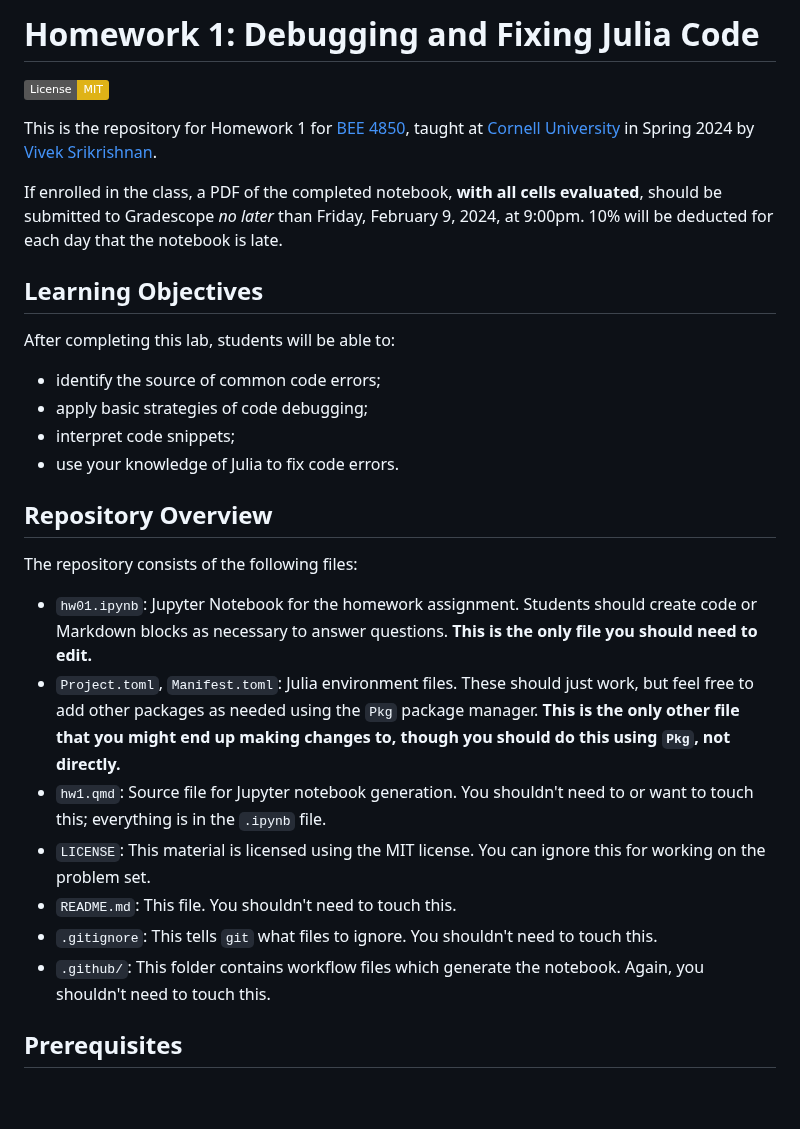
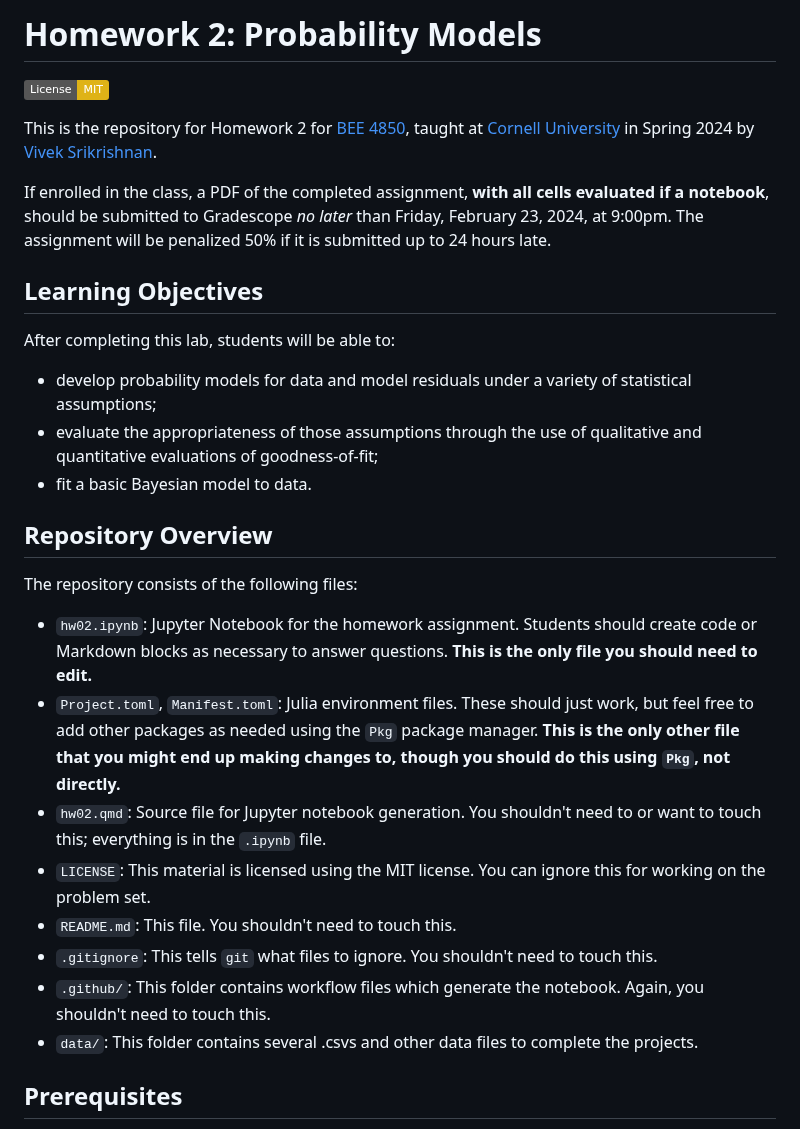
Before and after one commit to BEE4850/hw02, a Markdown page: README.md, the part around one of its changes. GitHub-like rendering; badges without logos; blank space fills up the shorter version.

Commit message:
update README for the assignment

```diff
--- a/README.md
+++ b/README.md
@@ -1,31 +1,31 @@
-# Homework 1: Debugging and Fixing Julia Code
+# Homework 2: Probability Models
 
 [![License: MIT](https://img.shields.io/badge/License-MIT-yellow.svg)](https://opensource.org/licenses/MIT)
 
-This is the repository for Homework 1 for [BEE 4850](https://viveks.me/simulation-data-analysis), taught at [Cornell University](https://cornell.edu) in Spring 2024 by [Vivek Srikrishnan](https://viveks.me).
+This is the repository for Homework 2 for [BEE 4850](https://viveks.me/simulation-data-analysis), taught at [Cornell University](https://cornell.edu) in Spring 2024 by [Vivek Srikrishnan](https://viveks.me).
 
-If enrolled in the class, a PDF of the completed notebook, **with all cells evaluated**, should be submitted to Gradescope *no later* than Friday, February 9, 2024, at 9:00pm. 10% will be deducted for each day that the notebook is late.
+If enrolled in the class, a PDF of the completed assignment, **with all cells evaluated if a notebook**, should be submitted to Gradescope *no later* than Friday, February 23, 2024, at 9:00pm. The assignment will be penalized 50% if it is submitted up to 24 hours late.
 
 ## Learning Objectives
 
 After completing this lab, students will be able to:
 
-- identify the source of common code errors;
-- apply basic strategies of code debugging;
-- interpret code snippets;
-- use your knowledge of Julia to fix code errors.
+* develop probability models for data and model residuals under a variety of statistical assumptions;
+* evaluate the appropriateness of those assumptions through the use of qualitative and quantitative evaluations of goodness-of-fit;
+* fit a basic Bayesian model to data.
 
 ## Repository Overview
 
 The repository consists of the following files:
 
-- `hw01.ipynb`: Jupyter Notebook for the homework assignment. Students should create code or Markdown blocks as necessary to answer questions. **This is the only file you should need to edit.**
+- `hw02.ipynb`: Jupyter Notebook for the homework assignment. Students should create code or Markdown blocks as necessary to answer questions. **This is the only file you should need to edit.**
 - `Project.toml`, `Manifest.toml`: Julia environment files. These should just work, but feel free to add other packages as needed using the `Pkg` package manager. **This is the only other file that you might end up making changes to, though you should do this using `Pkg`, not directly.**
-- `hw1.qmd`: Source file for Jupyter notebook generation. You shouldn't need to or want to touch this; everything is in the `.ipynb` file.
+- `hw02.qmd`: Source file for Jupyter notebook generation. You shouldn't need to or want to touch this; everything is in the `.ipynb` file.
 - `LICENSE`: This material is licensed using the MIT license. You can ignore this for working on the problem set.
 - `README.md`: This file. You shouldn't need to touch this.
 - `.gitignore`: This tells `git` what files to ignore. You shouldn't need to touch this.
 - `.github/`: This folder contains workflow files which generate the notebook. Again, you shouldn't need to touch this.
+- `data/`: This folder contains several .csvs and other data files to complete the projects.
 
 ## Prerequisites
 
```
Also changed, not shown: other parts of README.md (+4 -12 lines).
